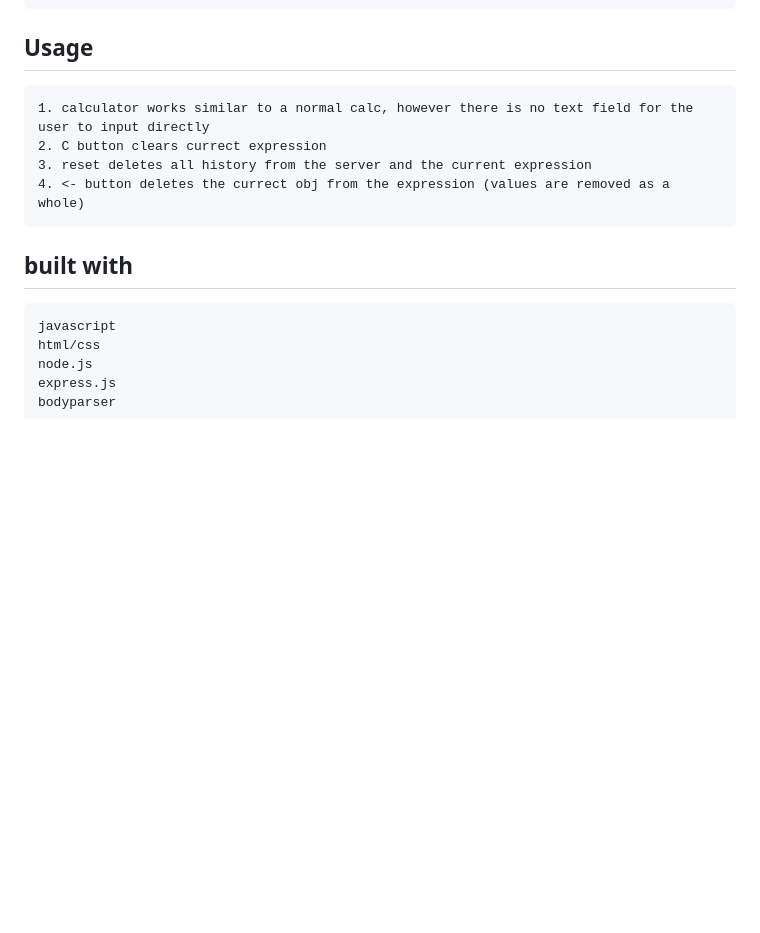
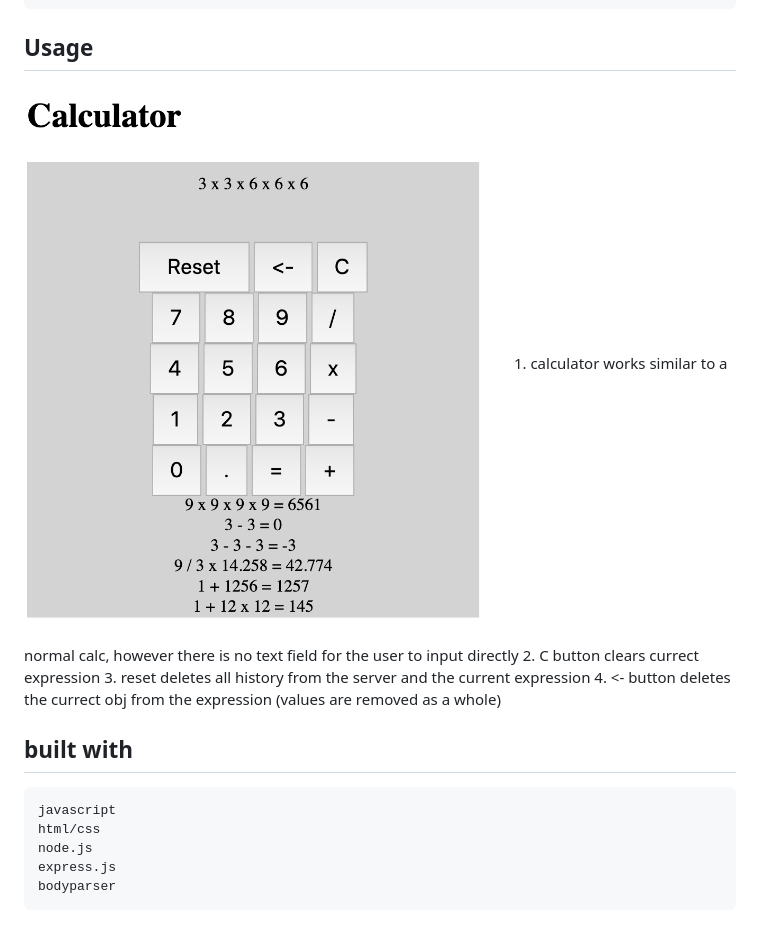
Before and after one commit to GermscheidSimon/-jquery-server-side-calculator-, a Markdown page: README.md, the part around the change. Rendered like a GitHub page; pictures changed too: instructions/images/calculator_Image.png (added); blank space fills up the shorter version.

```diff
--- a/README.md
+++ b/README.md
@@ -21,6 +21,7 @@ I am able to have very detailed logic on the server side becuse of the work to g
     6. view local server (localhost:5000, or 127.0.0.1:5000)
 
 ## Usage
+![calculator interface](/instructions/images/calculator_Image.png)
     1. calculator works similar to a normal calc, however there is no text field for the user to input directly
     2. C button clears currect expression
     3. reset deletes all history from the server and the current expression
```
Also changed, not shown: 2 other files.
